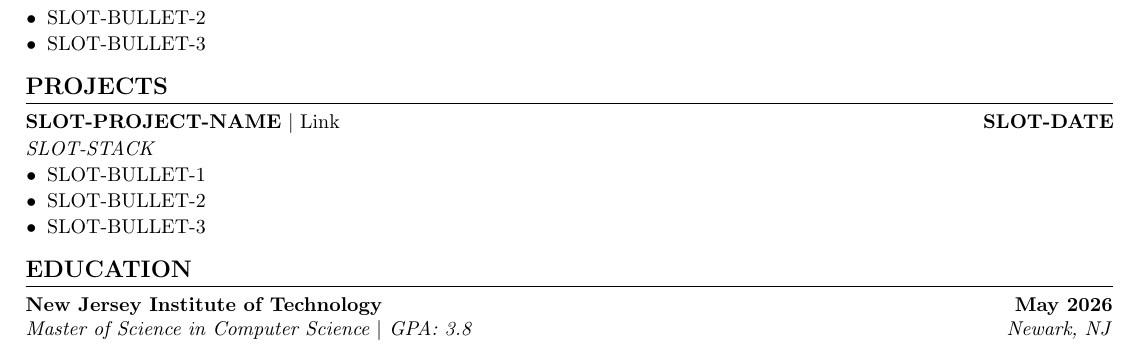
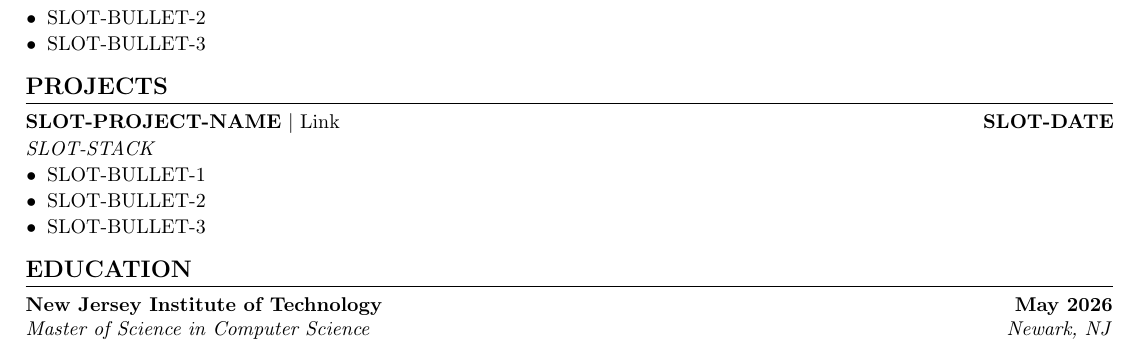
Before and after one commit to talaviyakhushi/RESUME_REPO_URL, a LaTeX CV (templates/resume-template.tex): part of the page, cut so that both start at the same text. Compiled offline with pdfLaTeX.

Commit message:
Cut output to 2 files (fit-report.md + tailored-resume.tex); GPA removed from template
- fit-report.md now under 10 lines: tier, verdict, 1-2 sentence reason
- tailored-resume.md and change-summary.md retired as outputs
- resume tailoring happens internally, written once to tailored-resume.tex

```diff
--- a/templates/resume-template.tex
+++ b/templates/resume-template.tex
@@ -177,7 +177,7 @@
 \vspace{5pt}
 \resumeSubheading
 {New Jersey Institute of Technology}{May 2026}
-{Master of Science in Computer Science $|$ GPA: 3.8}{Newark, NJ}
+{Master of Science in Computer Science}{Newark, NJ}
 \resumeSubHeadingListEnd
 
 \end{document}
```
Also changed, not shown: resume.md (+1 -1 lines), .claude/skills/tailor-resume/SKILL.md, .claude/skills/tailor-resume/references/fit-report.md.
